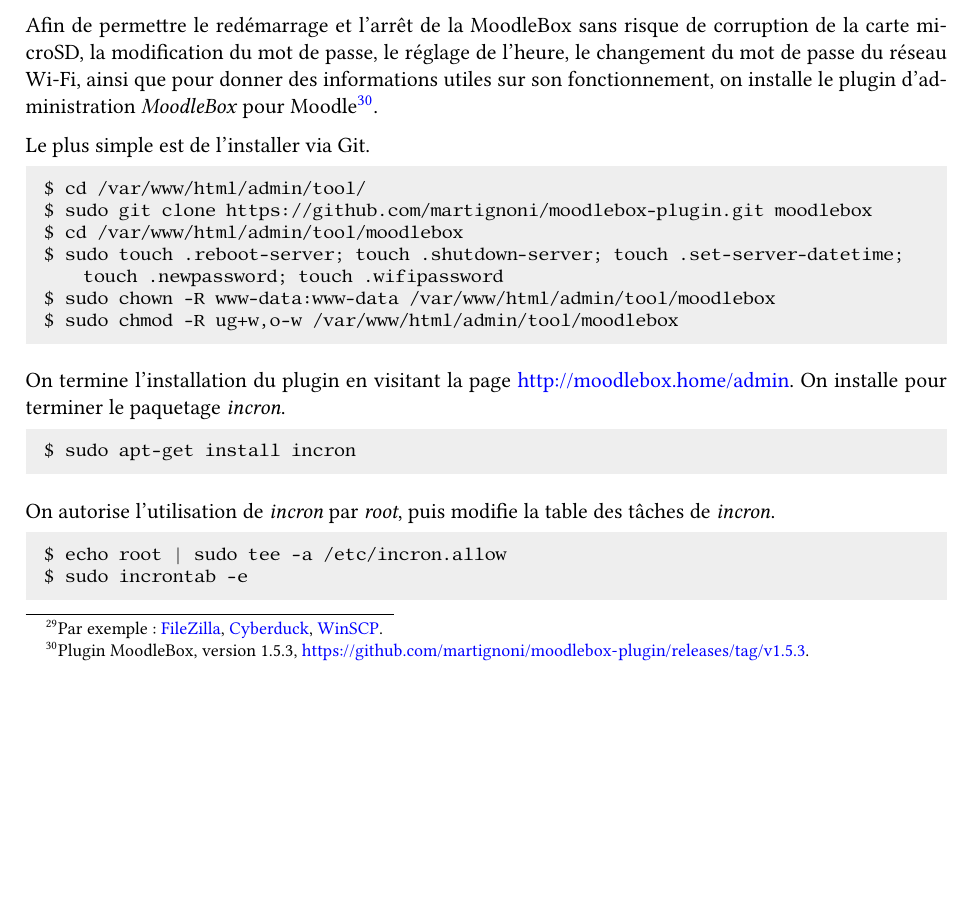
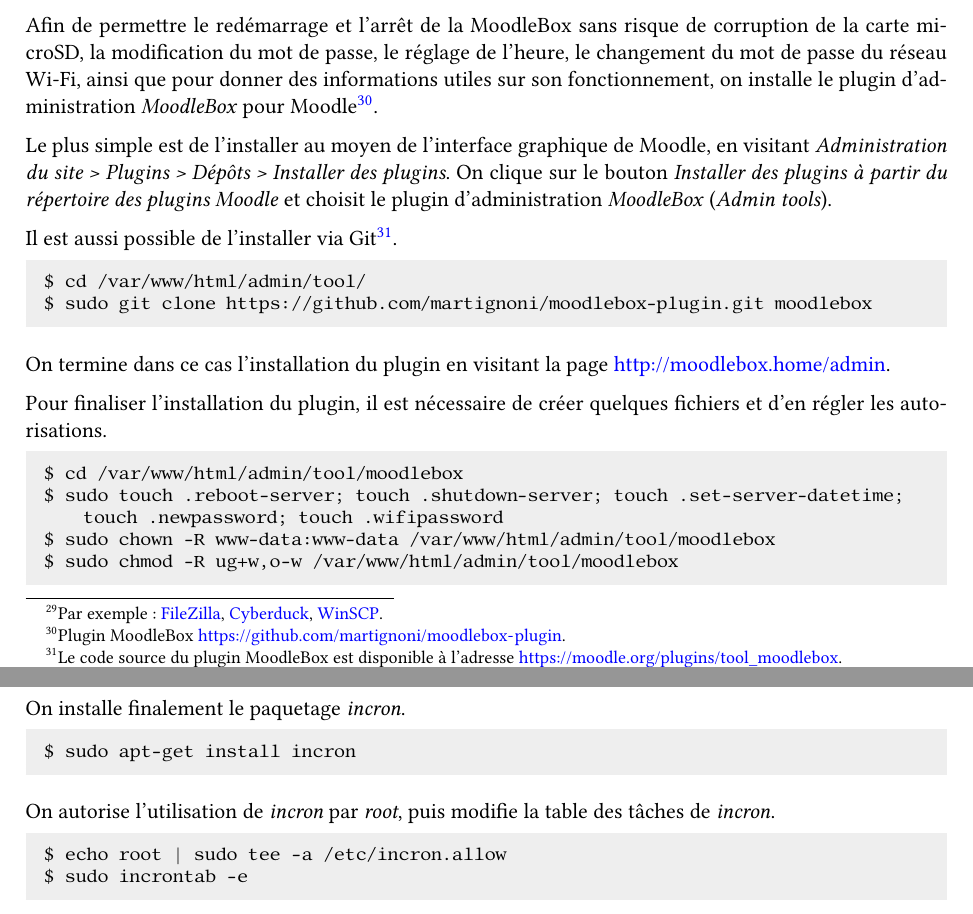
Before and after one commit to moodlebox/moodlebox, a LaTeX document (doc/Moodlebox.tex): part of page 14 of 20 before the commit and two parts of pages 14 and 15 of 20 after it, the two joined at a grey line, cut so that both start at the same text, the shorter picture padded with empty space. The pictures show the PDF file doc/Moodlebox.pdf that the author committed with the source.

Commit message:
Documentation updated (MoodleBox plugin installation)

```diff
--- a/doc/Moodlebox.tex
+++ b/doc/Moodlebox.tex
@@ -664,20 +664,28 @@
 
 \subsection{Installation du plugin Administration MoodleBox}
 
-Afin de permettre le redémarrage et l'arrêt de la MoodleBox sans risque de corruption de la carte microSD, la modification du mot de passe, le réglage de l'heure, le changement du mot de passe du réseau Wi-Fi, ainsi que pour donner des informations utiles sur son fonctionnement, on installe le plugin d'administration \emph{MoodleBox} pour Moodle\footnote{Plugin MoodleBox, version 1.5.3, \url{https://github.com/martignoni/moodlebox-plugin/releases/tag/v1.5.3}.}.
+Afin de permettre le redémarrage et l'arrêt de la MoodleBox sans risque de corruption de la carte microSD, la modification du mot de passe, le réglage de l'heure, le changement du mot de passe du réseau Wi-Fi, ainsi que pour donner des informations utiles sur son fonctionnement, on installe le plugin d'administration \emph{MoodleBox} pour Moodle\footnote{Plugin MoodleBox \url{https://github.com/martignoni/moodlebox-plugin}.}.
 
-Le plus simple est de l'installer via Git.
+Le plus simple est de l'installer au moyen de l'interface graphique de Moodle, en visitant \emph{Administration du site > Plugins > Dépôts > Installer des plugins}. On clique sur le bouton \emph{Installer des plugins à partir du répertoire des plugins Moodle} et choisit le plugin d'administration \emph{MoodleBox} (\emph{Admin tools}).
+
+Il est aussi possible de l'installer via Git\footnote{Le code source du plugin MoodleBox est disponible à l'adresse \url{https://moodle.org/plugins/tool_moodlebox}.}.
 
 \begin{lstlisting}[language=bash]
 $ cd /var/www/html/admin/tool/
 $ sudo git clone https://github.com/martignoni/moodlebox-plugin.git moodlebox
+\end{lstlisting}
+
+On termine dans ce cas l'installation du plugin en visitant la page \url{http://moodlebox.home/admin}.
+
+Pour finaliser l'installation du plugin, il est nécessaire de créer quelques fichiers et d'en régler les autorisations.
+\begin{lstlisting}[language=bash]
 $ cd /var/www/html/admin/tool/moodlebox
 $ sudo touch .reboot-server; touch .shutdown-server; touch .set-server-datetime; touch .newpassword; touch .wifipassword
 $ sudo chown -R www-data:www-data /var/www/html/admin/tool/moodlebox
 $ sudo chmod -R ug+w,o-w /var/www/html/admin/tool/moodlebox
 \end{lstlisting}
 
-On termine l'installation du plugin en visitant la page \url{http://moodlebox.home/admin}. On installe pour terminer le paquetage \emph{incron}.
+On installe finalement le paquetage \emph{incron}.
 
 \begin{lstlisting}[language=bash]
 $ sudo apt-get install incron
```
Also changed, not shown: doc/Moodlebox.pdf, doc/Moodlebox.tex (2 more changed lines).
